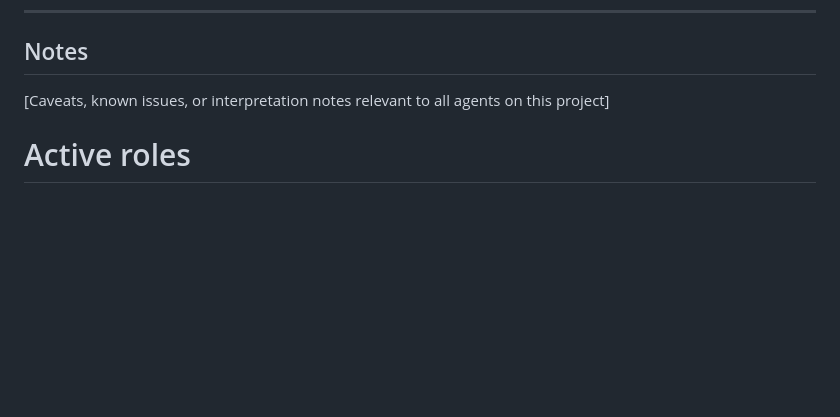
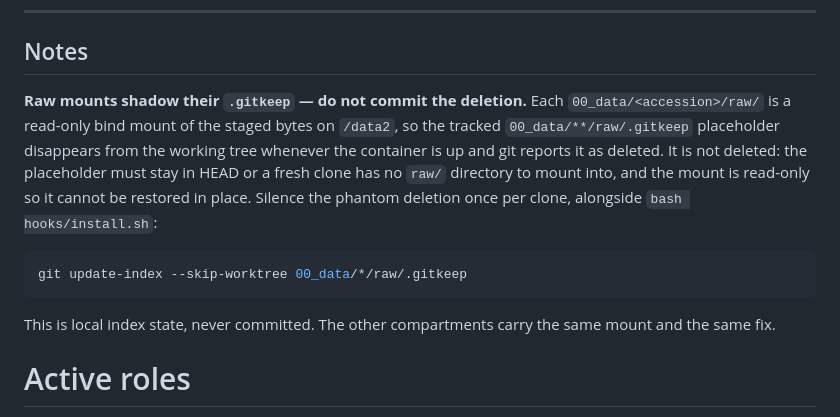
Before and after one commit to Mogilenko-Lab/STING-JR-human-treg-arthritis, a Markdown page: AGENTS.md, the part around the change. GitHub-like rendering; blank space fills up the shorter version.

Commit message:
docs(treg): record why the raw-mount .gitkeep reads as deleted
Each 00_data/<accession>/raw/ is a read-only bind mount of the staged bytes, so
the tracked .gitkeep placeholder vanishes from the working tree while the
container is up and git reports a deletion that must not be committed — the
placeholder has to stay in HEAD for a fresh clone to have a directory to mount
into, and the mount is read-only so it cannot be put back in place. Note the
per-clone `git update-index --skip-worktree` that silences it, next to the
existing hook-install step.

````diff
--- a/AGENTS.md
+++ b/AGENTS.md
@@ -97,7 +97,20 @@ referenced files under `docs/_internal/`.
 
 ## Notes
 
-[Caveats, known issues, or interpretation notes relevant to all agents on this project]
+**Raw mounts shadow their `.gitkeep` — do not commit the deletion.** Each
+`00_data/<accession>/raw/` is a read-only bind mount of the staged bytes on
+`/data2`, so the tracked `00_data/**/raw/.gitkeep` placeholder disappears from the
+working tree whenever the container is up and git reports it as deleted. It is not
+deleted: the placeholder must stay in HEAD or a fresh clone has no `raw/` directory
+to mount into, and the mount is read-only so it cannot be restored in place.
+Silence the phantom deletion once per clone, alongside `bash hooks/install.sh`:
+
+```bash
+git update-index --skip-worktree 00_data/*/raw/.gitkeep
+```
+
+This is local index state, never committed. The other compartments carry the same
+mount and the same fix.
 
 <!-- BEGIN SCIAGENT:ROLES v1 hash=cef2142357f46125eef5599c5524670bd467f933 -->
 # Active roles
````
